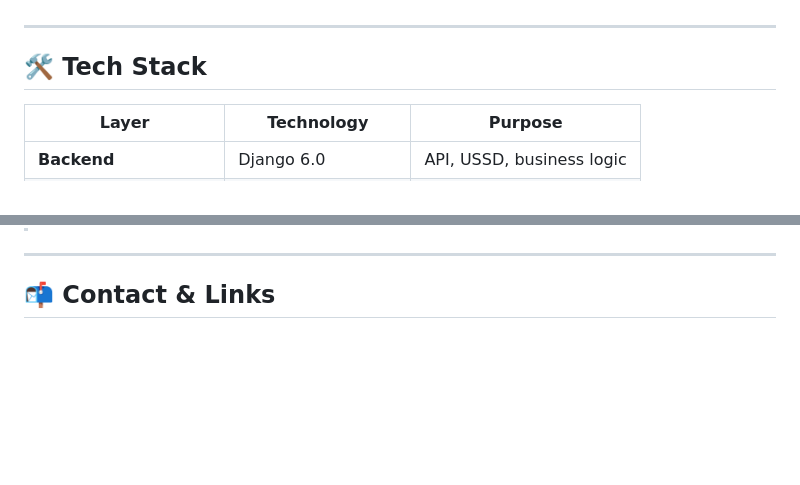
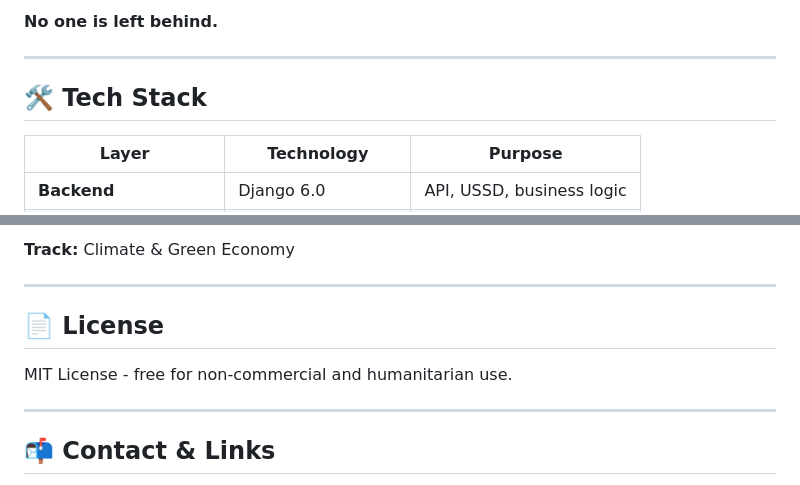
Before and after one commit to Wendy-Okoth/RainBank, a Markdown page: README.md, 2 parts joined by grey strips. GitHub-like rendering; blank space fills up the shorter version.

```diff
--- a/README.md
+++ b/README.md
@@ -37,3 +82,4 @@ Regenerative Farming ───► Carbon Credits ───► Insurance Premium
+**No one is left behind.**
 
 ---
 
@@ -100,3 +213,10 @@ Then set Africa's Talking USSD callback to:
+**Track:** Climate & Green Economy
+
+---
+
+## 📄 License
+
+MIT License - free for non-commercial and humanitarian use.
 
 ---
 
```
Also changed, not shown: other parts of README.md (+133 -21 lines).
